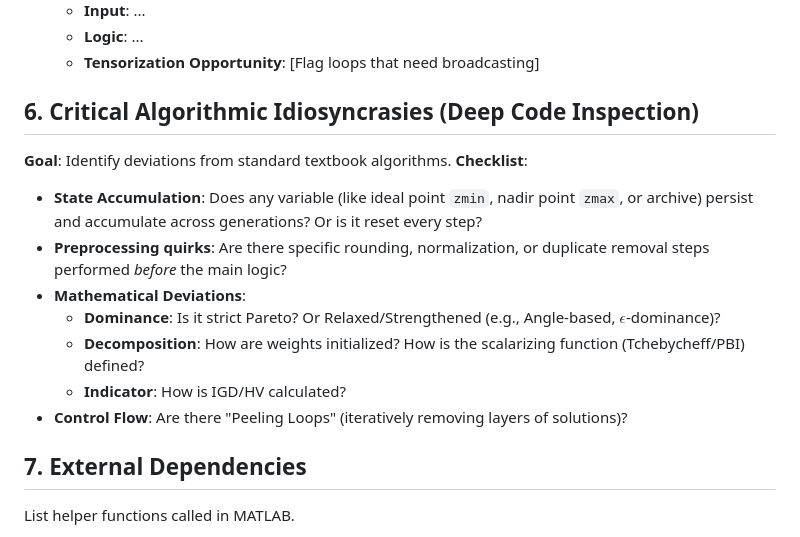
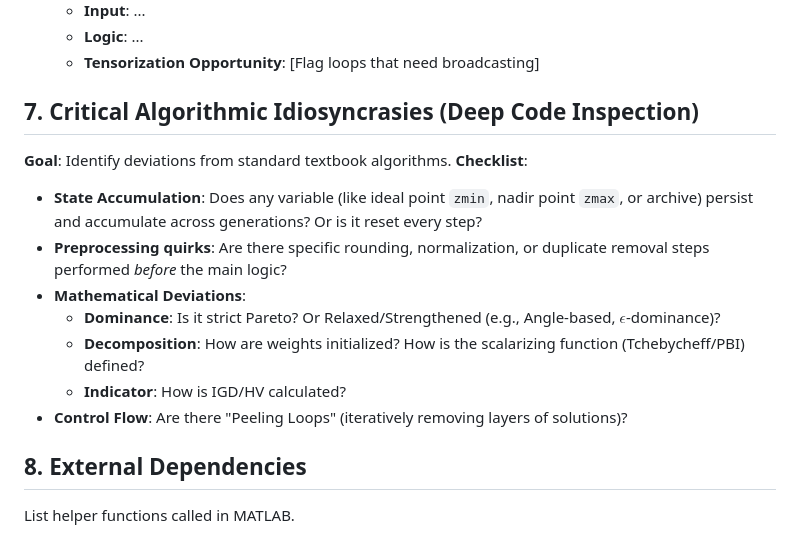
Before and after one commit to EMI-Group/evococo, a Markdown page: backend/prompts/1_analyst.md, the part around the change. Drawn GitHub-style.

Commit message:
fix the bug

```diff
--- a/backend/prompts/1_analyst.md
+++ b/backend/prompts/1_analyst.md
@@ -74,7 +74,7 @@ Break down the execution flow.
     * **Logic**: ...
     * **Tensorization Opportunity**: [Flag loops that need broadcasting]
 
-## 6. Critical Algorithmic Idiosyncrasies (Deep Code Inspection)
+## 7. Critical Algorithmic Idiosyncrasies (Deep Code Inspection)
 **Goal**: Identify deviations from standard textbook algorithms.
 **Checklist**:
 * **State Accumulation**: Does any variable (like ideal point `zmin`, nadir point `zmax`, or archive) persist and accumulate across generations? Or is it reset every step?
@@ -85,7 +85,7 @@ Break down the execution flow.
     * **Indicator**: How is IGD/HV calculated?
 * **Control Flow**: Are there "Peeling Loops" (iteratively removing layers of solutions)?
 
-## 7. External Dependencies
+## 8. External Dependencies
 List helper functions called in MATLAB.
 * **`NDSort`**: [Standard or Custom?]
 * **`CrowdingDistance`**: [Standard or Custom?]
```
